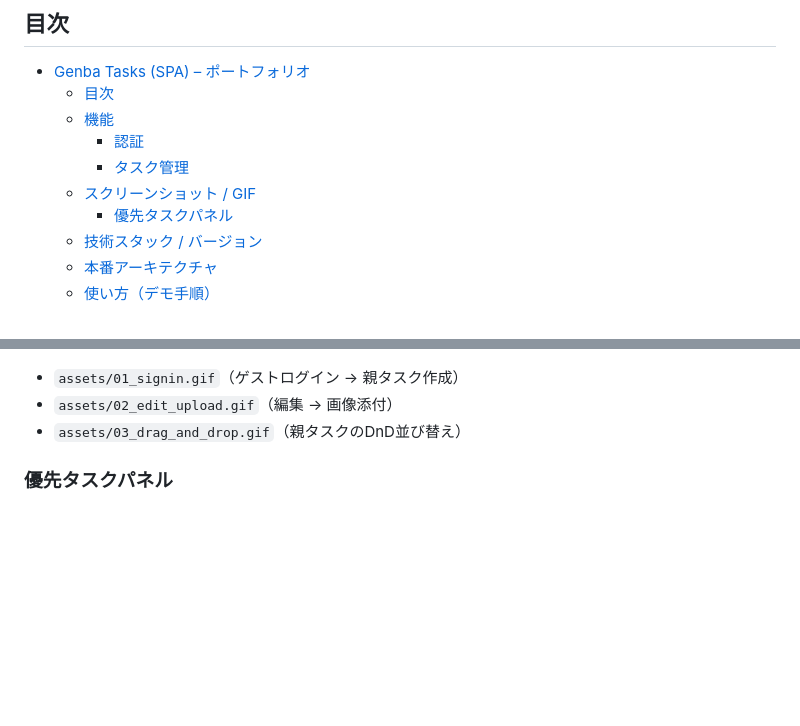
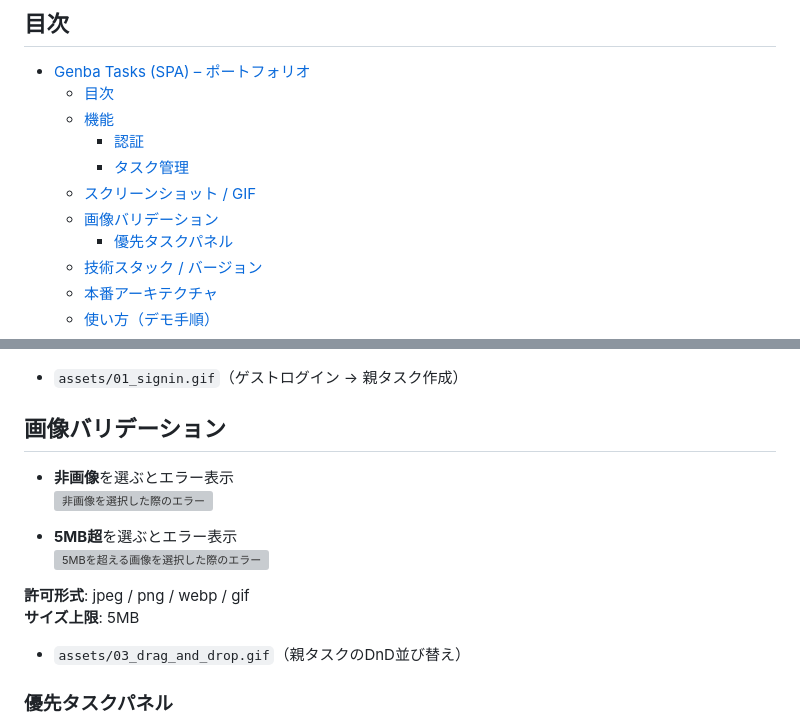
Before and after one commit to watanabe750/genba-tasks, a Markdown page: README.md, 2 parts joined by grey strips. Drawn GitHub-style; blank space fills up the shorter version; grey boxes are pictures that could not be loaded.

Commit message:
add 画像バリデーショスクション

```diff
--- a/README.md
+++ b/README.md
@@ -21,6 +21,7 @@
     - [認証](#認証)
     - [タスク管理](#タスク管理)
   - [スクリーンショット / GIF](#スクリーンショット--gif)
+  - [画像バリデーション](#画像バリデーション)
     - [優先タスクパネル](#優先タスクパネル)
   - [技術スタック / バージョン](#技術スタック--バージョン)
   - [本番アーキテクチャ](#本番アーキテクチャ)
@@ -59,7 +60,17 @@
 ![ヒーロー画面](./docs/screens/hero.png)
 
 - `assets/01_signin.gif`（ゲストログイン → 親タスク作成）
-- `assets/02_edit_upload.gif`（編集 → 画像添付）
+## 画像バリデーション
+
+- **非画像**を選ぶとエラー表示
+  <img src="backend/docs/readme-assets/img-error-type.png" width="900" alt="非画像を選択した際のエラー" />
+
+- **5MB超**を選ぶとエラー表示
+  <img src="backend/docs/readme-assets/img-error-size.png" width="900" alt="5MBを超える画像を選択した際のエラー" />
+
+**許可形式**: jpeg / png / webp / gif
+**サイズ上限**: 5MB
+
 - `assets/03_drag_and_drop.gif`（親タスクのDnD並び替え）
 
 ### 優先タスクパネル
```
Also changed, not shown: docs/screens/readme-assets/img-error-size.png (added), docs/screens/readme-assets/img-error-type.png (added).
